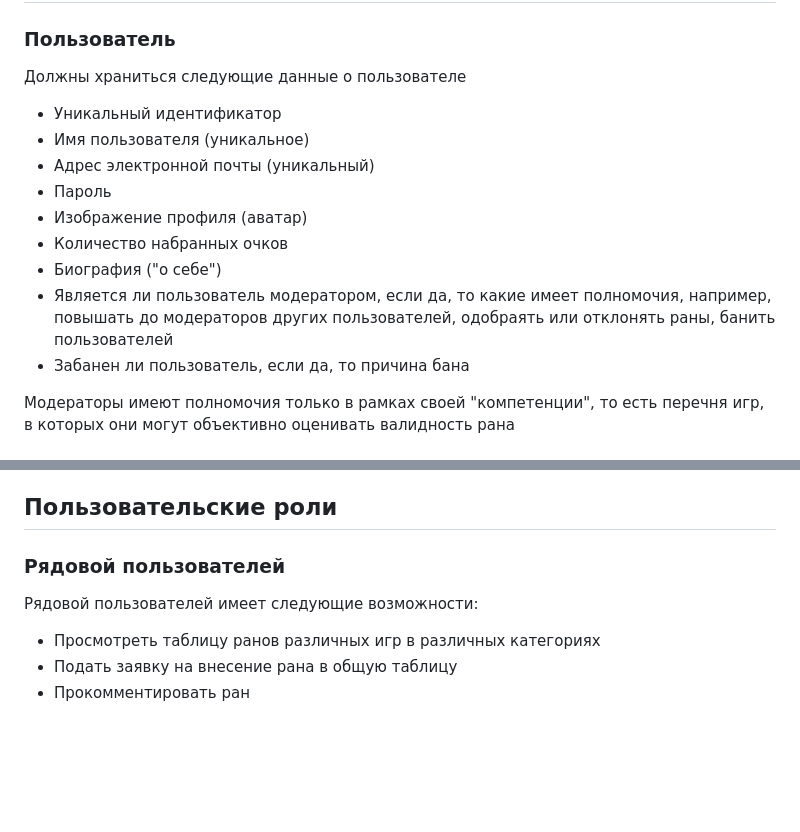
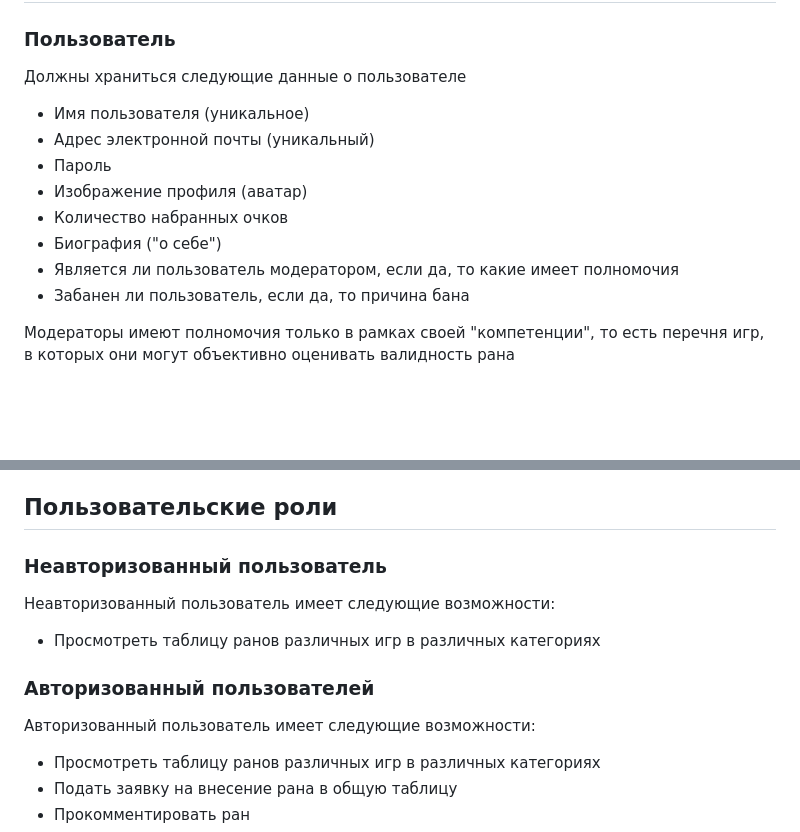
Before and after one commit to Karkusha23/Web-SpeedPortal, a Markdown page: README.md, 2 parts joined by grey strips. GitHub-like rendering; blank space fills up the shorter version.

```diff
--- a/README.md
+++ b/README.md
@@ -14,14 +14,13 @@ SpeedPortal - веб-платформа для размещения и прос
 ## Данные
 ### Пользователь
 Должны храниться следующие данные о пользователе
-* Уникальный идентификатор
 * Имя пользователя (уникальное)
 * Адрес электронной почты (уникальный)
 * Пароль
 * Изображение профиля (аватар)
 * Количество набранных очков
 * Биография ("о себе")
-* Является ли пользователь модератором, если да, то какие имеет полномочия, например, повышать до модераторов других пользователей, одобраять или отклонять раны, банить пользователей
+* Является ли пользователь модератором, если да, то какие имеет полномочия
 * Забанен ли пользователь, если да, то причина бана
 
 Модераторы имеют полномочия только в рамках своей "компетенции", то есть перечня игр, в которых они могут объективно оценивать валидность рана
@@ -43,8 +42,11 @@ SpeedPortal - веб-платформа для размещения и прос
 * Ссылка на видео с раном
 * Статус рана - на рассмотрении, принят, отклонен, идентификатор модератора, проверявшего ран, если отклонен, то причина отказа, если принят, то сколько очков за него зачислено пользователю
 ## Пользовательские роли
-### Рядовой пользователей
-Рядовой пользователей имеет следующие возможности:
+### Неавторизованный пользователь
+Неавторизованный пользователь имеет следующие возможности:
+* Просмотреть таблицу ранов различных игр в различных категориях
+### Авторизованный пользователей
+Авторизованный пользователь имеет следующие возможности:
 * Просмотреть таблицу ранов различных игр в различных категориях
 * Подать заявку на внесение рана в общую таблицу
 * Прокомментировать ран
```
